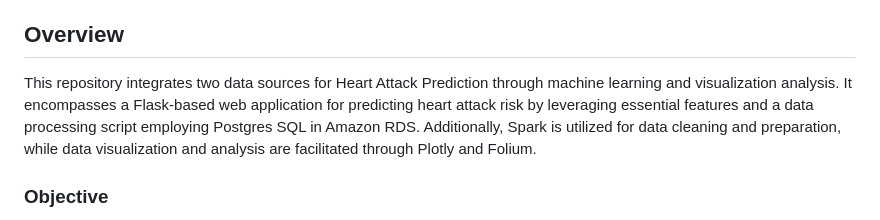
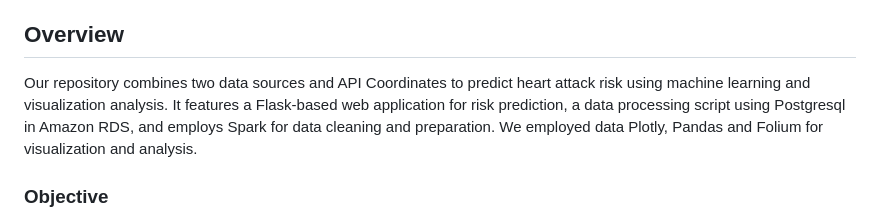
Before and after one commit to Arnawutu/Project4Group7, a Markdown page: README.md, the part around the change. Rendered like a GitHub page.

```diff
--- a/README.md
+++ b/README.md
@@ -7,7 +7,7 @@
 - Alexandru Arnautu
 
 ## Overview
-This repository integrates two data sources for Heart Attack Prediction through machine learning and visualization analysis. It encompasses a Flask-based web application for predicting heart attack risk by leveraging essential features and a data processing script employing Postgres SQL in Amazon RDS. Additionally, Spark is utilized for data cleaning and preparation, while data visualization and analysis are facilitated through Plotly and Folium.
+Our repository combines two data sources and API Coordinates to predict heart attack risk using machine learning and visualization analysis. It features a Flask-based web application for risk prediction, a data processing script using Postgresql in Amazon RDS, and employs Spark for data cleaning and preparation. We employed data Plotly, Pandas and Folium for visualization and analysis.
 
 ### Objective
 This project focuses on using a dataset to create a predictive model for assessing an individual's risk of having a heart attack. It aims to understand how specific  lifestyle factors influence the probability of heart risk
```
